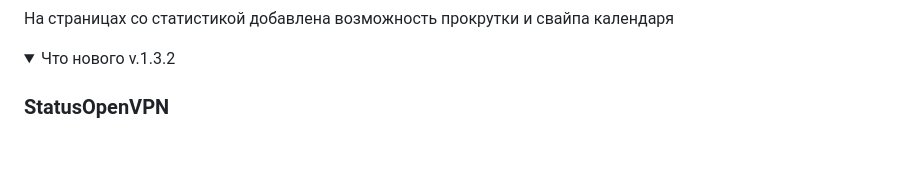
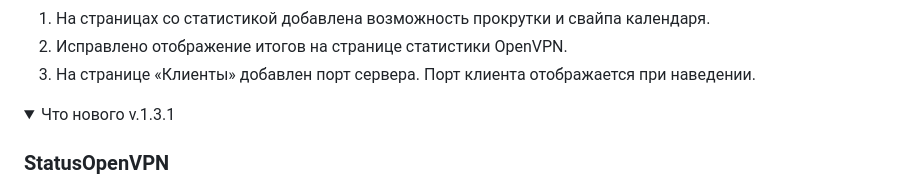
Before and after one commit to TheMurmabis/StatusOpenVPN, a Markdown page: README.md, the part around one of its changes. Rendered like a GitHub page; folded sections open; blank space fills up the shorter version.

```diff
--- a/README.md
+++ b/README.md
@@ -37,10 +37,12 @@
 
-На страницах со статистикой добавлена возможность прокрутки и свайпа календаря
+1. На страницах со статистикой добавлена возможность прокрутки и свайпа календаря.
+2. Исправлено отображение итогов на странице статистики OpenVPN.
+3. На странице «Клиенты» добавлен порт сервера. Порт клиента отображается при наведении.
 
 </details>
 
 <details>
-  <summary>Что нового v.1.3.2</summary>
+  <summary>Что нового v.1.3.1</summary>
 
 ### StatusOpenVPN
 
```
Also changed, not shown: other parts of README.md (+1 -1 lines).
